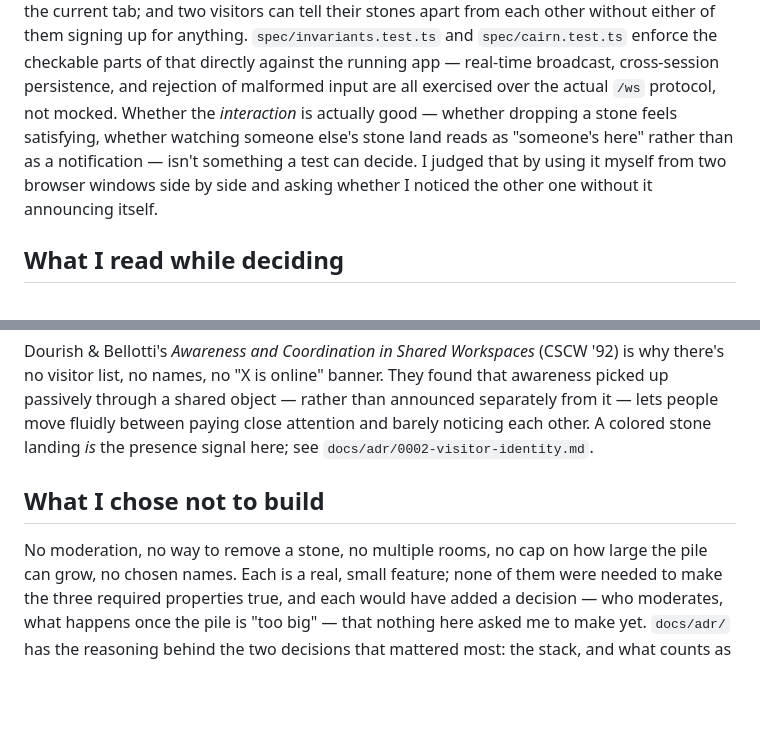
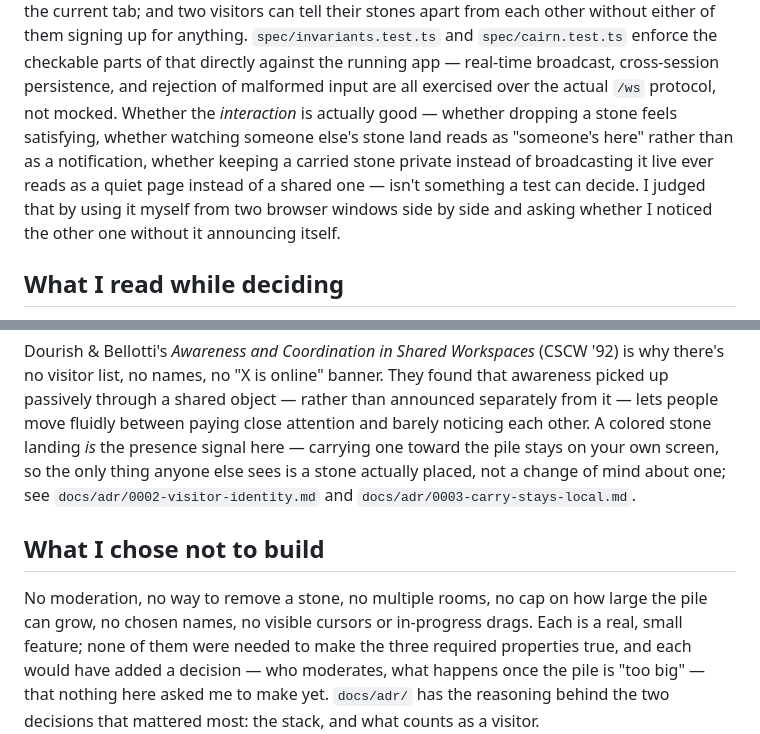
Before and after one commit to comp4020-agentic-coding-studio/comp4020-final-saiuppalapati7443, a Markdown page: README.md, 2 parts joined by grey strips. GitHub-like rendering; blank space fills up the shorter version.

Commit message:
docs: README names carry-stays-local as a decision, not an accident
Extends the existing checked/judged split to cover it: a carry message
never broadcasting is checked (spec/cairn.test.ts), whether the
resulting lull is actually felt is judged the same way "someone's here"
already is. Points to ADR 0003 alongside ADR 0002 where presence is
discussed, and lists "no visible cursors or in-progress drags" among
the things deliberately not built. Still 588 words, same headings.

Co-Authored-By: Claude Sonnet 5 <noreply@anthropic.com>

```diff
--- a/README.md
+++ b/README.md
@@ -19,9 +19,11 @@ broadcast, cross-session persistence, and rejection of malformed input are all
 exercised over the actual `/ws` protocol, not mocked. Whether the *interaction*
 is actually good — whether dropping a stone feels satisfying, whether watching
 someone else's stone land reads as "someone's here" rather than as a
-notification — isn't something a test can decide. I judged that by using it
-myself from two browser windows side by side and asking whether I noticed the
-other one without it announcing itself.
+notification, whether keeping a carried stone private instead of broadcasting
+it live ever reads as a quiet page instead of a shared one — isn't something a
+test can decide. I judged that by using it myself from two browser windows
+side by side and asking whether I noticed the other one without it announcing
+itself.
 
 ## What I read while deciding
 
@@ -45,12 +47,16 @@ Dourish & Bellotti's *Awareness and Coordination in Shared Workspaces* (CSCW
 found that awareness picked up passively through a shared object — rather than
 announced separately from it — lets people move fluidly between paying close
 attention and barely noticing each other. A colored stone landing *is* the
-presence signal here; see `docs/adr/0002-visitor-identity.md`.
+presence signal here — carrying one toward the pile stays on your own screen,
+so the only thing anyone else sees is a stone actually placed, not a change of
+mind about one; see `docs/adr/0002-visitor-identity.md` and
+`docs/adr/0003-carry-stays-local.md`.
 
 ## What I chose not to build
 
 No moderation, no way to remove a stone, no multiple rooms, no cap on how
-large the pile can grow, no chosen names. Each is a real, small feature; none
+large the pile can grow, no chosen names, no visible cursors or in-progress
+drags. Each is a real, small feature; none
 of them were needed to make the three required properties true, and each would
 have added a decision — who moderates, what happens once the pile is "too big"
 — that nothing here asked me to make yet. `docs/adr/` has the reasoning behind
```
